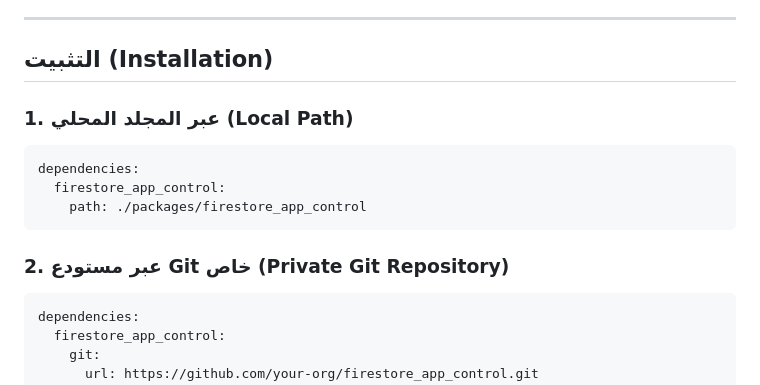
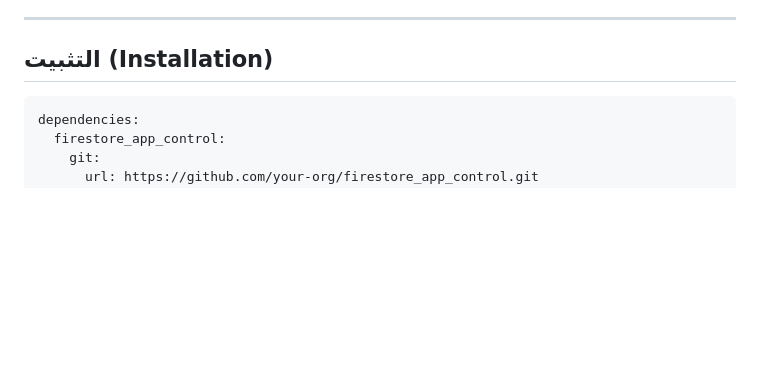
Before and after one commit to ibrahim14ibs/firestore_app_control, a Markdown page: README.md, the part around the change. Rendered like a GitHub page; blank space fills up the shorter version.

Commit message:
Update installation instructions in README.md
Removed installation instructions for local path and kept only the private Git repository method.

````diff
--- a/README.md
+++ b/README.md
@@ -20,14 +20,6 @@ A plug-and-play Flutter package for remote application control (Maintenance Mode
 
 ## التثبيت (Installation)
 
-### 1. عبر المجلد المحلي (Local Path)
-```yaml
-dependencies:
-  firestore_app_control:
-    path: ./packages/firestore_app_control
-```
-
-### 2. عبر مستودع Git خاص (Private Git Repository)
 ```yaml
 dependencies:
   firestore_app_control:
````
